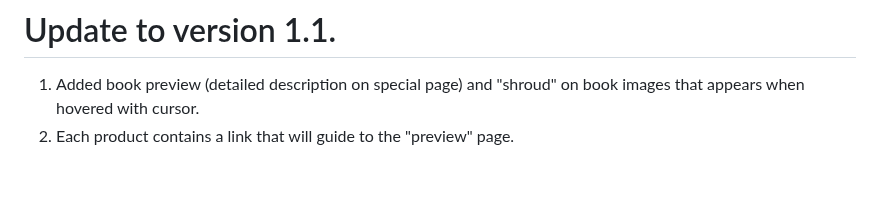
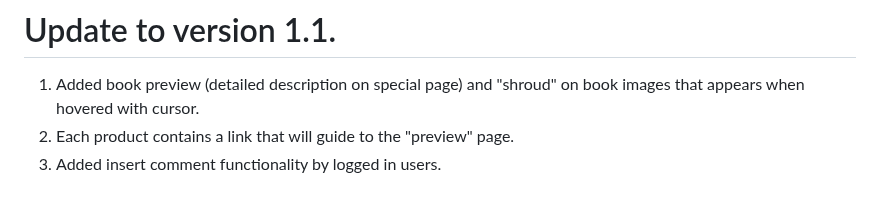
Before and after one commit to MirzaDevelopment/Afterparty-bookstore-webshop, a Markdown page: README.md, the part around the change. GitHub-like rendering.

```diff
--- a/README.md
+++ b/README.md
@@ -107,3 +107,4 @@ When you login you have complete access to all features in superadmin panel.<br/
 # Update to version 1.1.
 1. Added book preview (detailed description on special page) and "shroud" on book images that appears when hovered with cursor.
 2. Each product contains a link that will guide to the "preview" page.
+3. Added insert comment functionality by logged in users.
```
